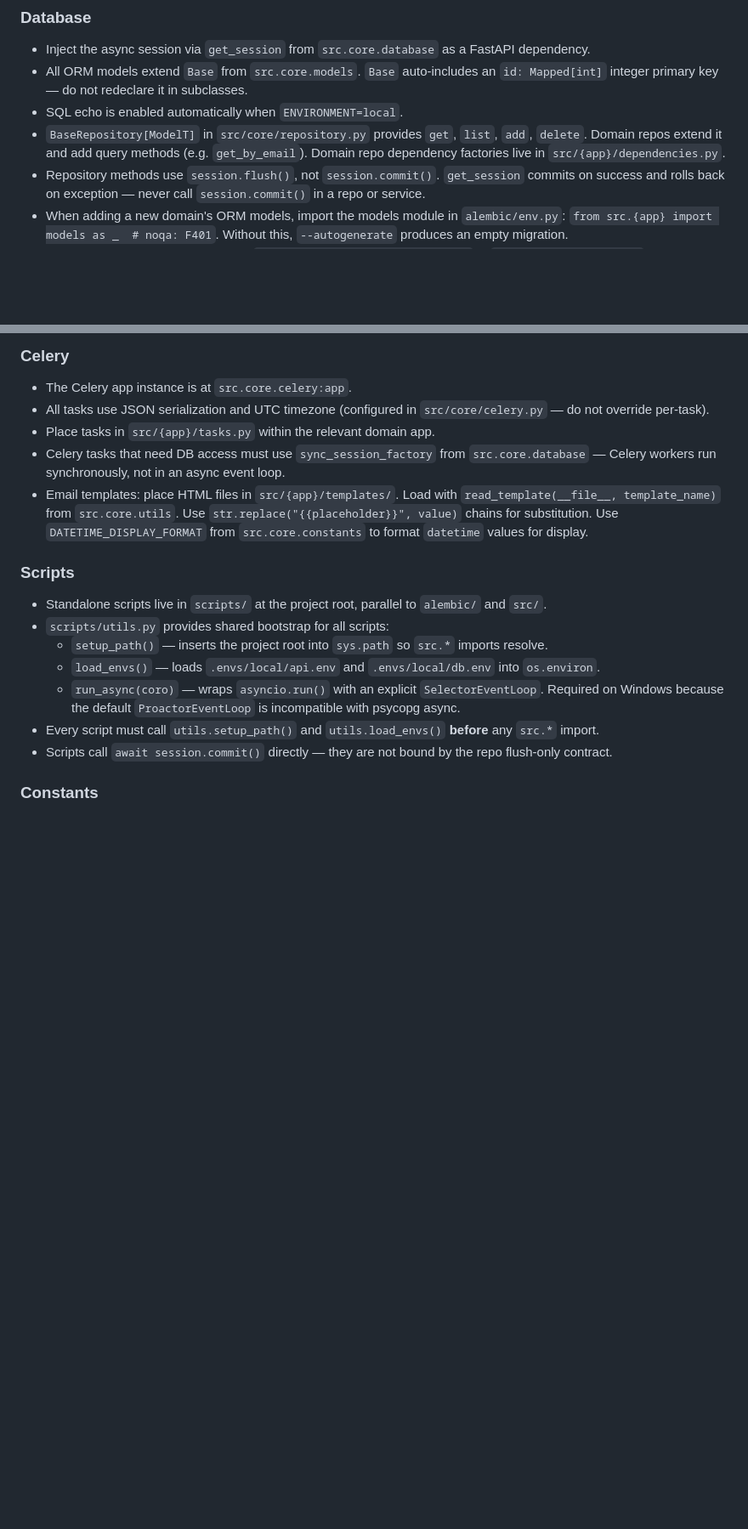
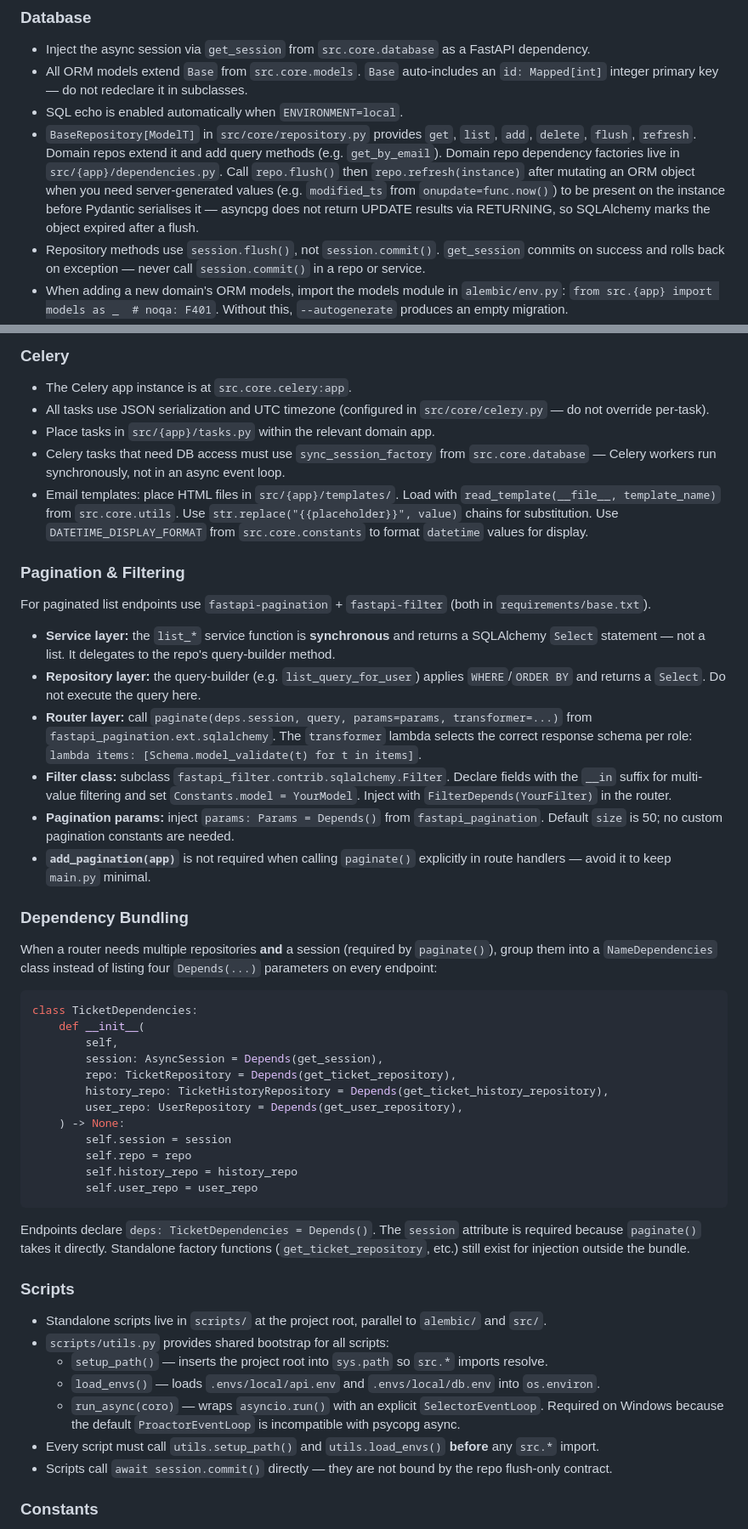
Before and after one commit to RaviBhalani/support-ticket-management-api-service, a Markdown page: CLAUDE.md, 2 parts joined by grey strips. Shown at 85% size. GitHub-like rendering; blank space fills up the shorter version.

Commit message:
feature/ticket
[+] Update CLAUDE.md file for changes upto list endpoint.

````diff
--- a/CLAUDE.md
+++ b/CLAUDE.md
@@ -76,7 +76,7 @@ Access all settings via the singleton: `from src.core.config import settings`. T
 - Inject the async session via `get_session` from `src.core.database` as a FastAPI dependency.
 - All ORM models extend `Base` from `src.core.models`. `Base` auto-includes an `id: Mapped[int]` integer primary key — do not redeclare it in subclasses.
 - SQL echo is enabled automatically when `ENVIRONMENT=local`.
-- `BaseRepository[ModelT]` in `src/core/repository.py` provides `get`, `list`, `add`, `delete`. Domain repos extend it and add query methods (e.g. `get_by_email`). Domain repo dependency factories live in `src/{app}/dependencies.py`.
+- `BaseRepository[ModelT]` in `src/core/repository.py` provides `get`, `list`, `add`, `delete`, `flush`, `refresh`. Domain repos extend it and add query methods (e.g. `get_by_email`). Domain repo dependency factories live in `src/{app}/dependencies.py`. Call `repo.flush()` then `repo.refresh(instance)` after mutating an ORM object when you need server-generated values (e.g. `modified_ts` from `onupdate=func.now()`) to be present on the instance before Pydantic serialises it — asyncpg does not return UPDATE results via RETURNING, so SQLAlchemy marks the object expired after a flush.
 - Repository methods use `session.flush()`, not `session.commit()`. `get_session` commits on success and rolls back on exception — never call `session.commit()` in a repo or service.
 - When adding a new domain's ORM models, import the models module in `alembic/env.py`: `from src.{app} import models as _  # noqa: F401`. Without this, `--autogenerate` produces an empty migration.
 - FK references use constants: define `<ENTITY>_FK = f"{TABLE_NAME}.id"` in `src/{app}/constants.py` (e.g., `USER_FK = f"{TABLE_NAME}.id"` in `src/users/constants.py`). Import this constant in any model that references the entity as a foreign key — never hardcode `"users.id"` inside a model file.
@@ -94,6 +94,38 @@ Access all settings via the singleton: `from src.core.config import settings`. T
 - Place tasks in `src/{app}/tasks.py` within the relevant domain app.
 - Celery tasks that need DB access must use `sync_session_factory` from `src.core.database` — Celery workers run synchronously, not in an async event loop.
 - Email templates: place HTML files in `src/{app}/templates/`. Load with `read_template(__file__, template_name)` from `src.core.utils`. Use `str.replace("{{placeholder}}", value)` chains for substitution. Use `DATETIME_DISPLAY_FORMAT` from `src.core.constants` to format `datetime` values for display.
+
+### Pagination & Filtering
+
+For paginated list endpoints use `fastapi-pagination` + `fastapi-filter` (both in `requirements/base.txt`).
+
+- **Service layer:** the `list_*` service function is **synchronous** and returns a SQLAlchemy `Select` statement — not a list. It delegates to the repo's query-builder method.
+- **Repository layer:** the query-builder (e.g. `list_query_for_user`) applies `WHERE`/`ORDER BY` and returns a `Select`. Do not execute the query here.
+- **Router layer:** call `paginate(deps.session, query, params=params, transformer=...)` from `fastapi_pagination.ext.sqlalchemy`. The `transformer` lambda selects the correct response schema per role: `lambda items: [Schema.model_validate(t) for t in items]`.
+- **Filter class:** subclass `fastapi_filter.contrib.sqlalchemy.Filter`. Declare fields with the `__in` suffix for multi-value filtering and set `Constants.model = YourModel`. Inject with `FilterDepends(YourFilter)` in the router.
+- **Pagination params:** inject `params: Params = Depends()` from `fastapi_pagination`. Default `size` is 50; no custom pagination constants are needed.
+- **`add_pagination(app)`** is not required when calling `paginate()` explicitly in route handlers — avoid it to keep `main.py` minimal.
+
+### Dependency Bundling
+
+When a router needs multiple repositories **and** a session (required by `paginate()`), group them into a `NameDependencies` class instead of listing four `Depends(...)` parameters on every endpoint:
+
+```python
+class TicketDependencies:
+    def __init__(
+        self,
+        session: AsyncSession = Depends(get_session),
+        repo: TicketRepository = Depends(get_ticket_repository),
+        history_repo: TicketHistoryRepository = Depends(get_ticket_history_repository),
+        user_repo: UserRepository = Depends(get_user_repository),
+    ) -> None:
+        self.session = session
+        self.repo = repo
+        self.history_repo = history_repo
+        self.user_repo = user_repo
+```
+
+Endpoints declare `deps: TicketDependencies = Depends()`. The `session` attribute is required because `paginate()` takes it directly. Standalone factory functions (`get_ticket_repository`, etc.) still exist for injection outside the bundle.
 
 ### Scripts
 
````
